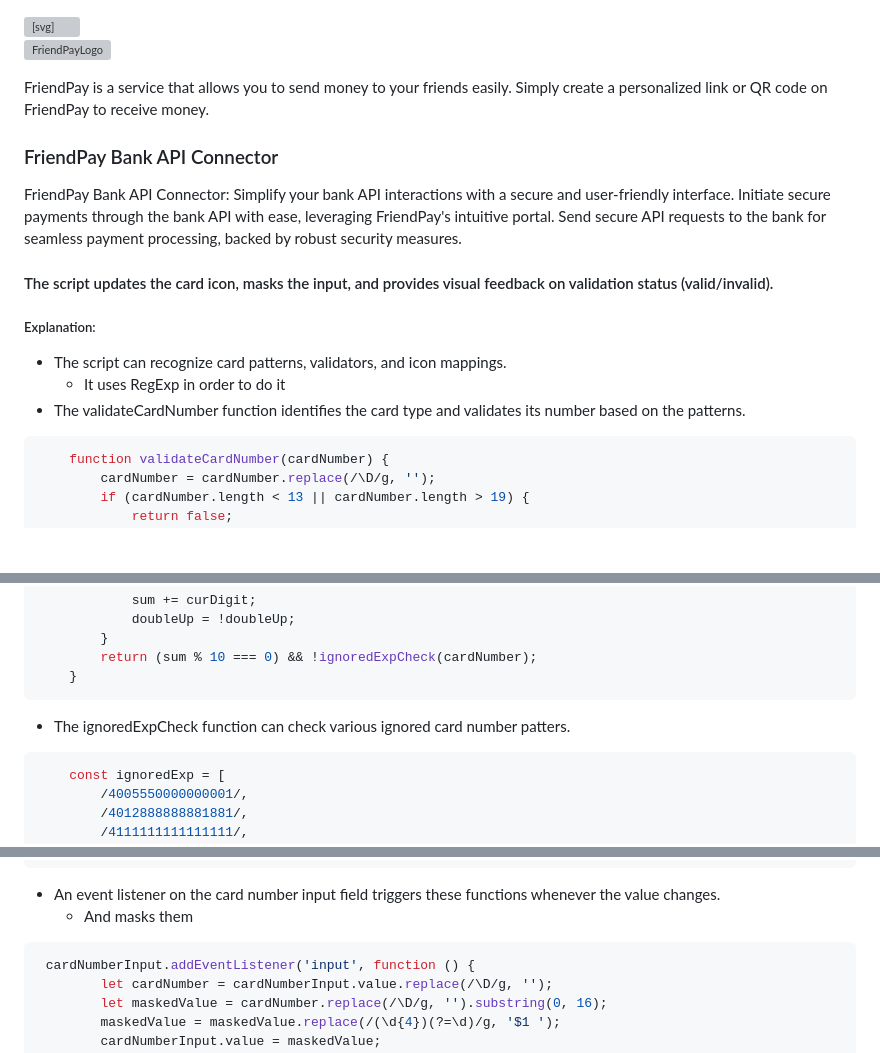
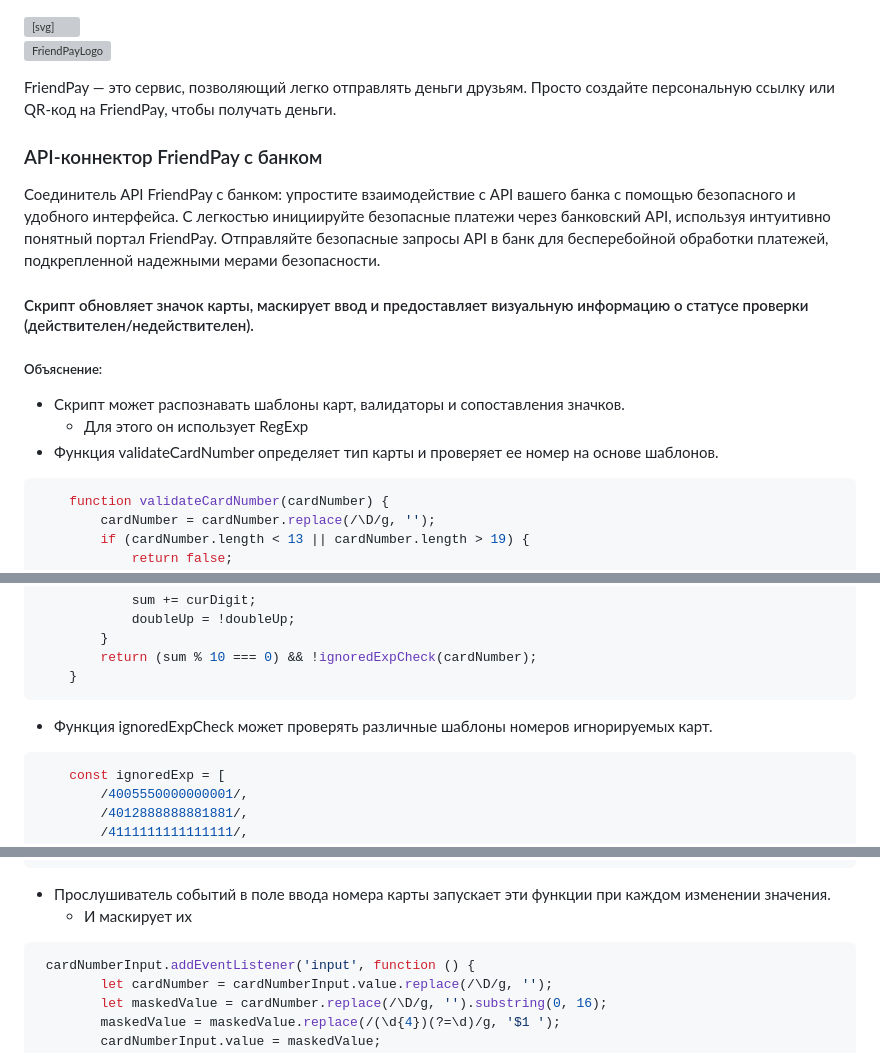
Before and after one commit to FriendPay-me/friendpay-bank-api-page, a Markdown page: ru/README.md, 3 parts joined by grey strips. Drawn GitHub-style; blank space fills up the shorter version; grey boxes are pictures that could not be loaded.

Commit message:
Rusian README.md

````diff
--- a/ru/README.md
+++ b/ru/README.md
@@ -6,19 +6,19 @@
 
 ![FriendPayLogo](https://github.com/FriendPay-me/friendpay-front/assets/47758460/688cc9c9-d1af-4abb-a40b-4329ebb71af1)
 
-FriendPay is a service that allows you to send money to your friends easily. Simply create a personalized link or QR code on FriendPay to receive money.
+FriendPay — это сервис, позволяющий легко отправлять деньги друзьям. Просто создайте персональную ссылку или QR-код на FriendPay, чтобы получать деньги.
 
-### FriendPay Bank API Connector
+### API-коннектор FriendPay с банком
 
-FriendPay Bank API Connector: Simplify your bank API interactions with a secure and user-friendly interface. Initiate secure payments through the bank API with ease, leveraging FriendPay's intuitive portal. Send secure API requests to the bank for seamless payment processing, backed by robust security measures.
+Соединитель API FriendPay с банком: упростите взаимодействие с API вашего банка с помощью безопасного и удобного интерфейса. С легкостью инициируйте безопасные платежи через банковский API, используя интуитивно понятный портал FriendPay. Отправляйте безопасные запросы API в банк для бесперебойной обработки платежей, подкрепленной надежными мерами безопасности.
 
-#### The script updates the card icon, masks the input, and provides visual feedback on validation status (valid/invalid).
+#### Скрипт обновляет значок карты, маскирует ввод и предоставляет визуальную информацию о статусе проверки (действителен/недействителен).
 
-##### Explanation:
+##### Объяснение:
 
-- The script can recognize card patterns, validators, and icon mappings.
-  - It uses RegExp in order to do it
-- The validateCardNumber function identifies the card type and validates its number based on the patterns.
+- Скрипт может распознавать шаблоны карт, валидаторы и сопоставления значков.
+  - Для этого он использует RegExp
+- Функция validateCardNumber определяет тип карты и проверяет ее номер на основе шаблонов.
 ```javascript
     function validateCardNumber(cardNumber) {
         cardNumber = cardNumber.replace(/\D/g, '');
@@ -43,7 +43,7 @@ FriendPay Bank API Connector: Simplify your bank API interactions with a secure
         return (sum % 10 === 0) && !ignoredExpCheck(cardNumber);
     }
 ```
-  - The ignoredExpCheck function can check various ignored card number patters.
+  - Функция ignoredExpCheck может проверять различные шаблоны номеров игнорируемых карт.
 ```javascript
     const ignoredExp = [
         /4005550000000001/,
@@ -82,8 +82,8 @@ FriendPay Bank API Connector: Simplify your bank API interactions with a secure
             cardNumber.length > 6 && (isValidCardNumber ? (cardIcon.innerHTML = `<span class="material-symbols-outlined">indeterminate_question_box</span>`) : cardIcon.innerHTML = ccError)
         }
 ```
-- An event listener on the card number input field triggers these functions whenever the value changes.
-  - And masks them
+- Прослушиватель событий в поле ввода номера карты запускает эти функции при каждом изменении значения.
+   - И маскирует их
 ```javascript
  cardNumberInput.addEventListener('input', function () {
         let cardNumber = cardNumberInput.value.replace(/\D/g, '');
````
Also changed, not shown: other parts of ru/README.md (+2 -2 lines).
